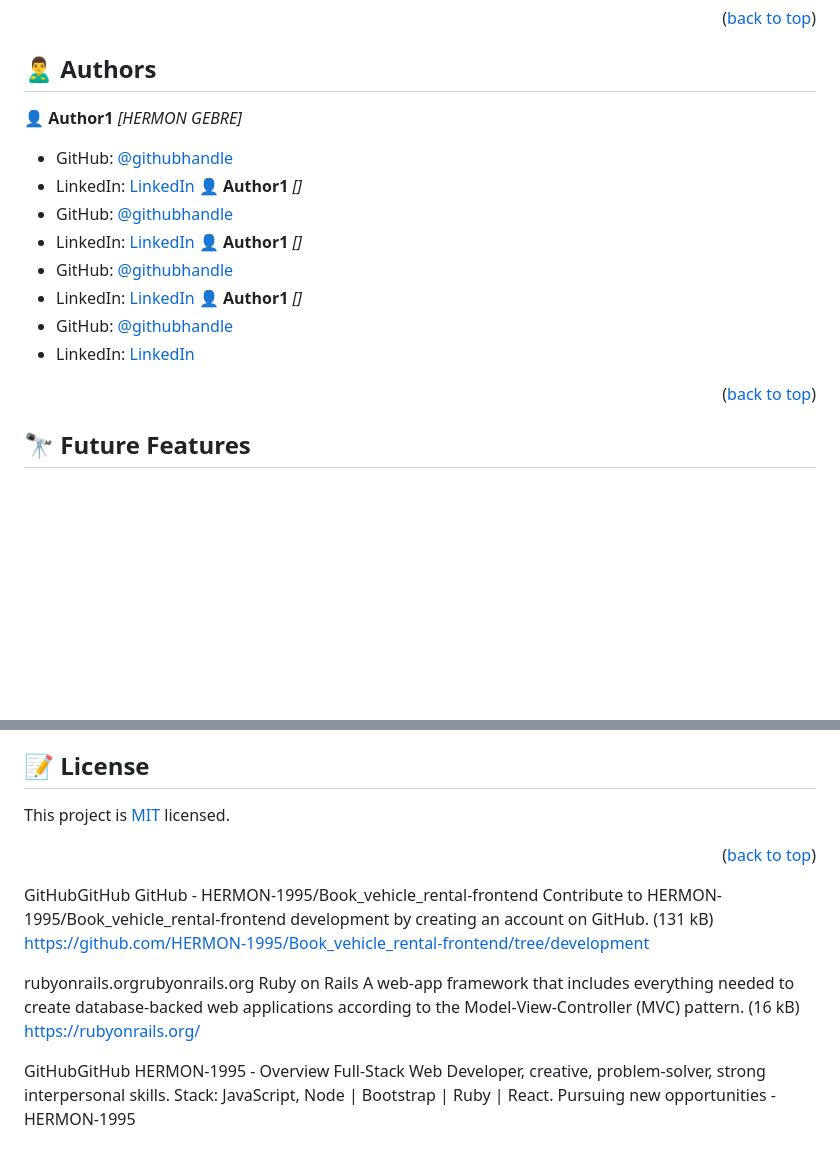
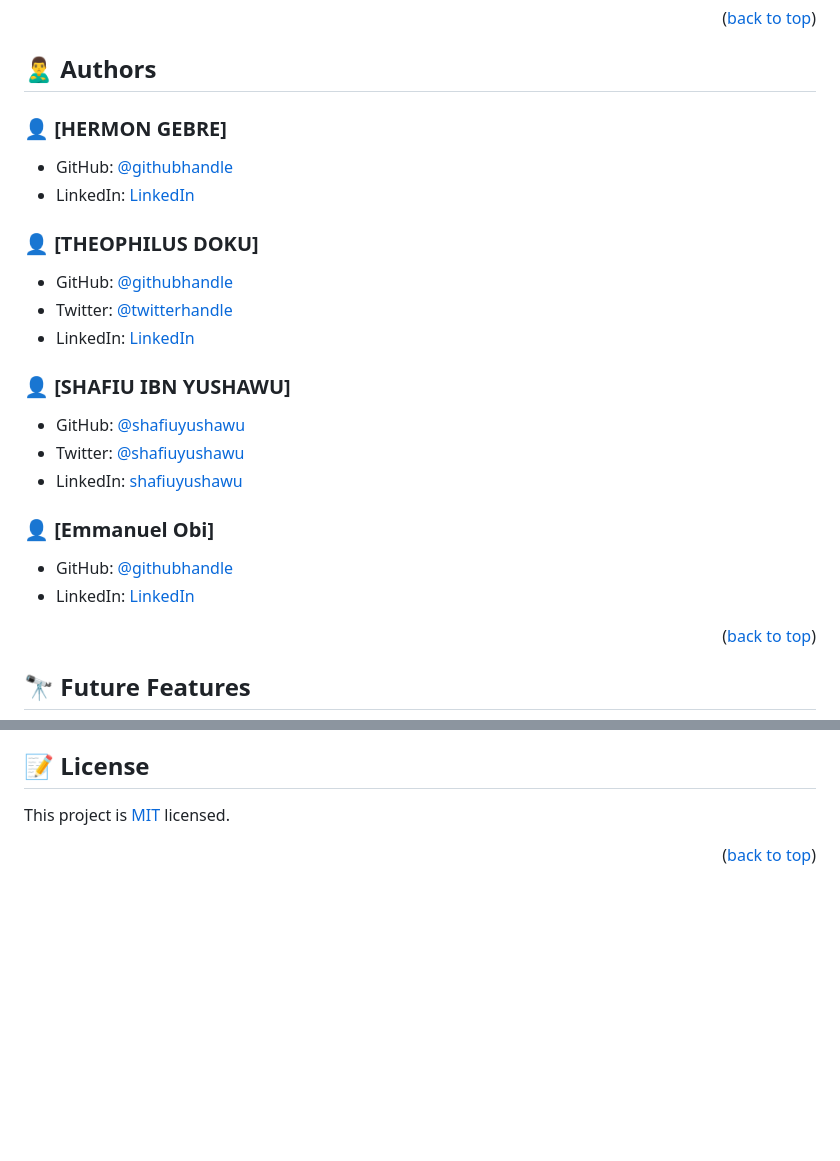
Before and after one commit to HERMON-1995/Book_vehicle_rental-backend, a Markdown page: README.md, 2 parts joined by grey strips. GitHub-like rendering; blank space fills up the shorter version.

Commit message:
Updated README.md within the authors section.

```diff
--- a/README.md
+++ b/README.md
@@ -105,22 +105,24 @@ To run tests, run the following command:
 <!-- AUTHORS -->
 
 ## 🙎‍♂️ Authors <a name="authors"></a>
-:bust_in_silhouette: **Author1**
- *[HERMON GEBRE]*
+### 👤 **[HERMON GEBRE]**
 - GitHub: [@githubhandle](https://github.com/HERMON-1995)
 - LinkedIn: [LinkedIn](https://www.linkedin.com/in/hermon-gebre/)
-:bust_in_silhouette: **Author1**
- *[]*
-- GitHub: [@githubhandle]()
-- LinkedIn: [LinkedIn]()
-:bust_in_silhouette: **Author1**
- *[]*
-- GitHub: [@githubhandle]()
-- LinkedIn: [LinkedIn]()
-:bust_in_silhouette: **Author1**
- *[]*
-- GitHub: [@githubhandle]()
-- LinkedIn: [LinkedIn]()
+
+### 👤 **[THEOPHILUS DOKU]**
+- GitHub: [@githubhandle](https://github.com/theodoku)
+- Twitter: [@twitterhandle](https://twitter.com/dok_theo)
+- LinkedIn: [LinkedIn](https://www.linkedin.com/in/theophilus-doku/)
+
+### 👤 **[SHAFIU IBN YUSHAWU]**
+- GitHub: [@shafiuyushawu](https://github.com/shafiuyushawu)
+- Twitter: [@shafiuyushawu](https://twitter.com/shafiuyushawu)
+- LinkedIn: [shafiuyushawu](https://www.linkedin.com/in/shafiuyushawu/)
+
+### 👤 **[Emmanuel Obi]**
+
+- GitHub: [@githubhandle](https://github.com/Gmanlove)
+- LinkedIn: [LinkedIn](https://www.linkedin.com/in/emmanuelgozieobi)
 
 <p align="right">(<a href="#readme-top">back to top</a>)</p>
 
@@ -165,17 +167,3 @@ If you like this project please show support by staring :star:️.
 This project is [MIT](./LICENSE) licensed.
 
 <p align="right">(<a href="#readme-top">back to top</a>)</p>
-
-GitHubGitHub
-GitHub - HERMON-1995/Book_vehicle_rental-frontend
-Contribute to HERMON-1995/Book_vehicle_rental-frontend development by creating an account on GitHub. (131 kB)
-https://github.com/HERMON-1995/Book_vehicle_rental-frontend/tree/development
-
-rubyonrails.orgrubyonrails.org
-Ruby on Rails
-A web-app framework that includes everything needed to create database-backed web applications according to the Model-View-Controller (MVC) pattern. (16 kB)
-https://rubyonrails.org/
-
-GitHubGitHub
-HERMON-1995 - Overview
-Full-Stack Web Developer, creative, problem-solver, strong interpersonal skills. Stack: JavaScript, Node | Bootstrap | Ruby | React. Pursuing new opportunities - HERMON-1995
```
